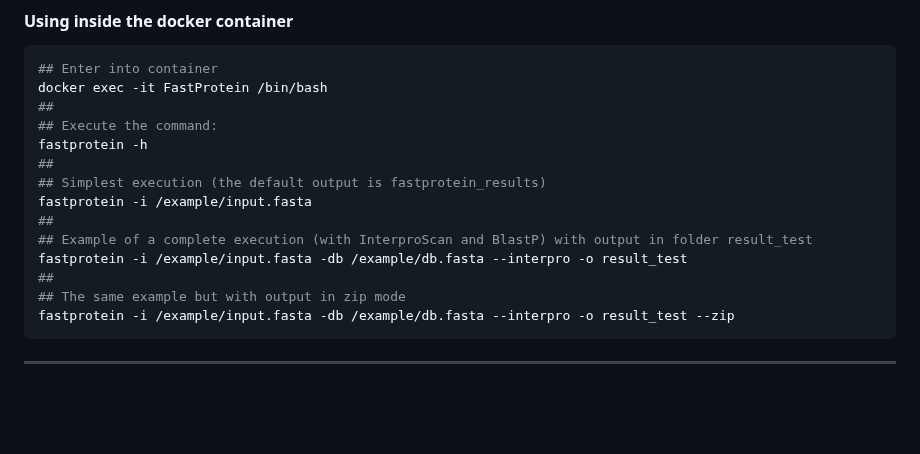
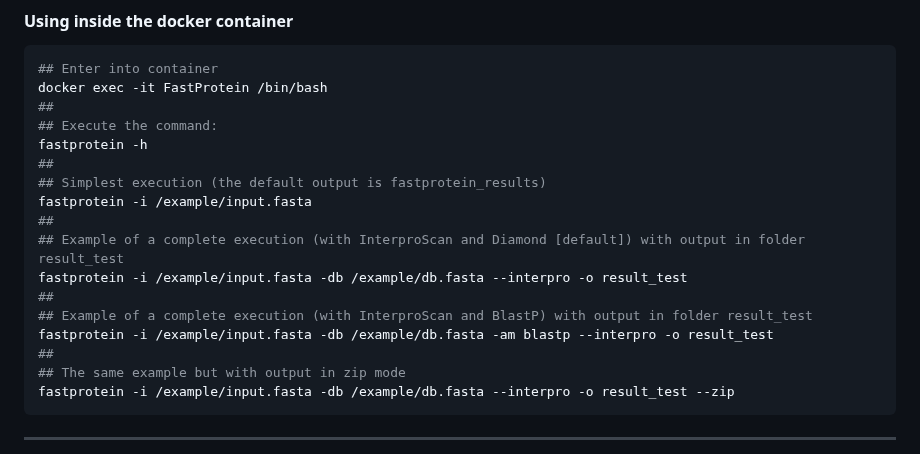
Before and after one commit to bioinformatics-ufsc/FastProtein, a Markdown page: README.md, the part around the change. GitHub-like rendering; blank space fills up the shorter version.

```diff
--- a/README.md
+++ b/README.md
@@ -300,8 +300,11 @@ fastprotein -h
 ## Simplest execution (the default output is fastprotein_results)
 fastprotein -i /example/input.fasta
 ##
+## Example of a complete execution (with InterproScan and Diamond [default]) with output in folder result_test
+fastprotein -i /example/input.fasta -db /example/db.fasta --interpro -o result_test
+##
 ## Example of a complete execution (with InterproScan and BlastP) with output in folder result_test
-fastprotein -i /example/input.fasta -db /example/db.fasta --interpro -o result_test
+fastprotein -i /example/input.fasta -db /example/db.fasta -am blastp --interpro -o result_test
 ##
 ## The same example but with output in zip mode
 fastprotein -i /example/input.fasta -db /example/db.fasta --interpro -o result_test --zip
```
